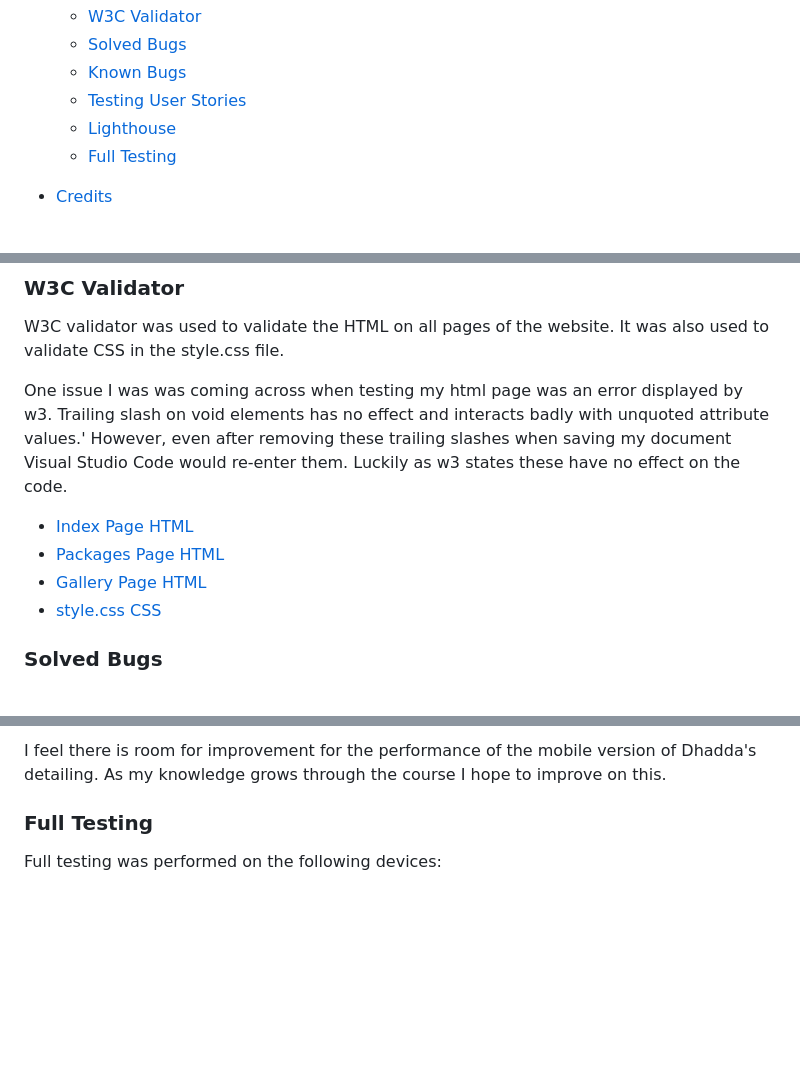
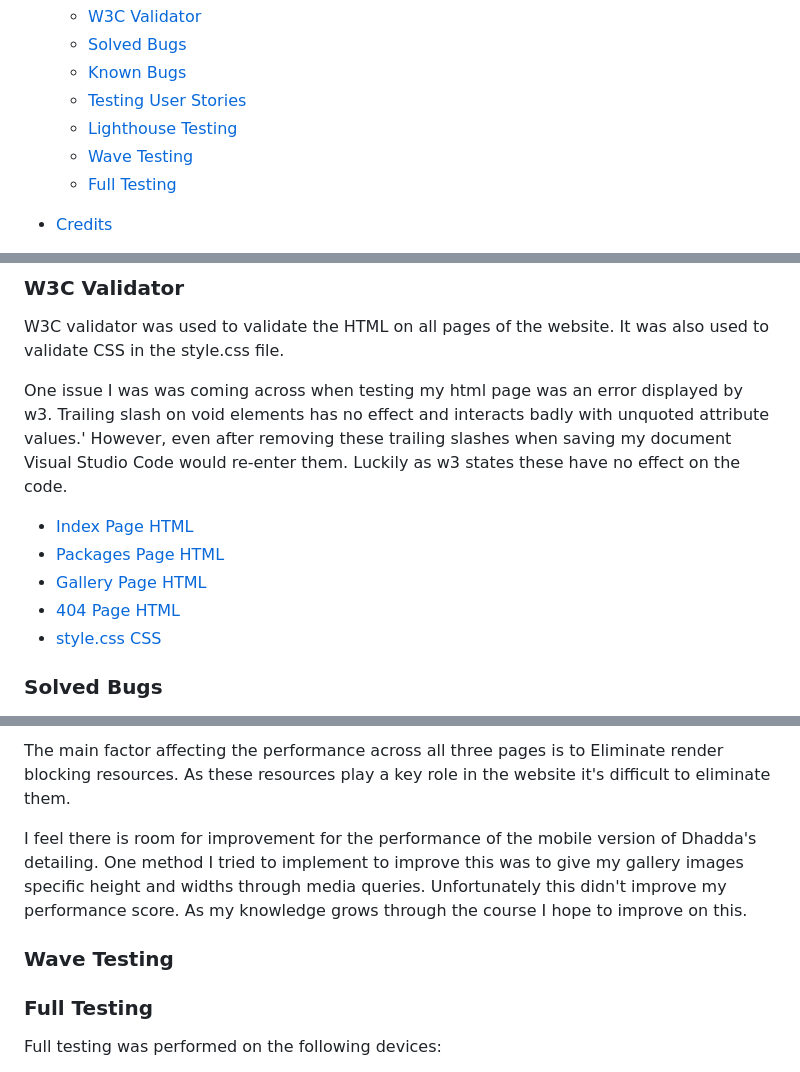
Before and after one commit to rdhadda/Dhaddas-Detailing, a Markdown page: README.md, 3 parts joined by grey strips. GitHub-like rendering; blank space fills up the shorter version.

```diff
--- a/README.md
+++ b/README.md
@@ -38,7 +38,8 @@ Dhadda's Detailing website is designed to be a responsive website. It allows vis
   - [Solved Bugs](#Solved-Bugs)
   - [Known Bugs](#Known-Bugs)
   - [Testing User Stories](#Testing-User-Stories)
-  - [Lighthouse](#Lighthouse)
+  - [Lighthouse Testing](#Lighthouse-Testing)
+  - [Wave Testing](#Wave-Testing)
   - [Full Testing](#Full-Testing)
 - [Credits](#Credits)
   - [Code Used](#Code-Used)
@@ -235,10 +236,11 @@ W3C validator was used to validate the HTML on all pages of the website. It was
 
 One issue I was was coming across when testing my html page was an error displayed by w3. Trailing slash on void elements has no effect and interacts badly with unquoted attribute values.' However, even after removing these trailing slashes when saving my document Visual Studio Code would re-enter them. Luckily as w3 states these have no effect on the code.
 
-- [Index Page HTML](docs/w3%20Index.html.png)
-- [Packages Page HTML](docs/w3%20Packages.html.png)
-- [Gallery Page HTML](docs/w3%20Gallery.html.png)
-- [style.css CSS](docs/w3%20Style.css.png)
+- [Index Page HTML](docs/w3-index.html.png)
+- [Packages Page HTML](docs/w3-packages.html.png)
+- [Gallery Page HTML](docs/w3-gallery.html.png)
+- [404 Page HTML](docs/w3-404.html.png)
+- [style.css CSS](docs/w3-style.css.png)
 
 ### Solved Bugs
 
@@ -338,5 +342,9 @@ Again the main factor affecting the performance across all three pages is to Eli
 
-I feel there is room for improvement for the performance of the mobile version of Dhadda's detailing. As my knowledge grows through the course I hope to improve on this.
+The main factor affecting the performance across all three pages is to Eliminate render blocking resources. As these resources play a key role in the website it's difficult to eliminate them.
+
+I feel there is room for improvement for the performance of the mobile version of Dhadda's detailing. One method I tried to implement to improve this was to give my gallery images specific height and widths through media queries. Unfortunately this didn't improve my performance score. As my knowledge grows through the course I hope to improve on this.
+
+### Wave Testing
 
 ### Full Testing
 
```
Also changed, not shown: other parts of README.md (+22 -21 lines).
